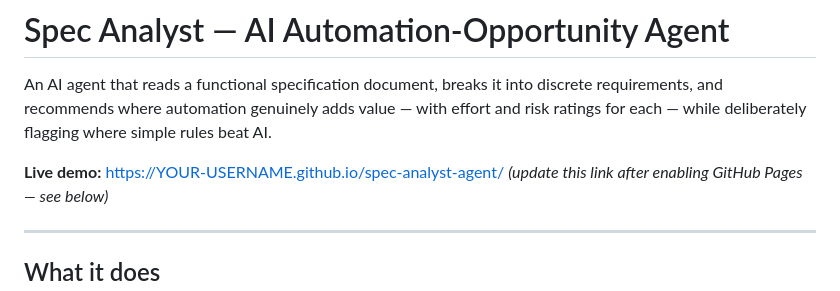
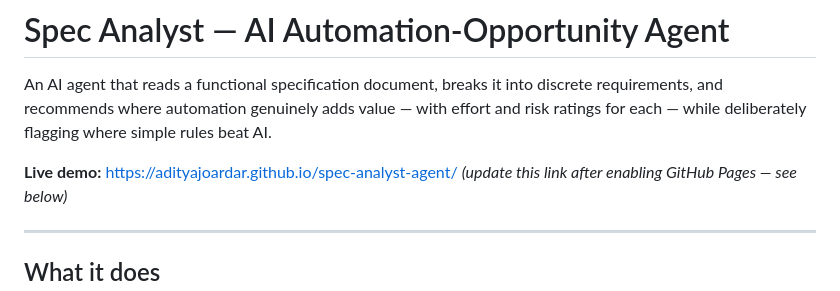
Before and after one commit to adityajoardar/spec-analyst-agent, a Markdown page: README.md, the part around the change. GitHub-like rendering.

Commit message:
Update README.md
updated username in github link

```diff
--- a/README.md
+++ b/README.md
@@ -2,7 +2,7 @@
 
 An AI agent that reads a functional specification document, breaks it into discrete requirements, and recommends where automation genuinely adds value — with effort and risk ratings for each — while deliberately flagging where simple rules beat AI.
 
-**Live demo:** https://YOUR-USERNAME.github.io/spec-analyst-agent/
+**Live demo:** https://adityajoardar.github.io/spec-analyst-agent/
 _(update this link after enabling GitHub Pages — see below)_
 
 ---
```
